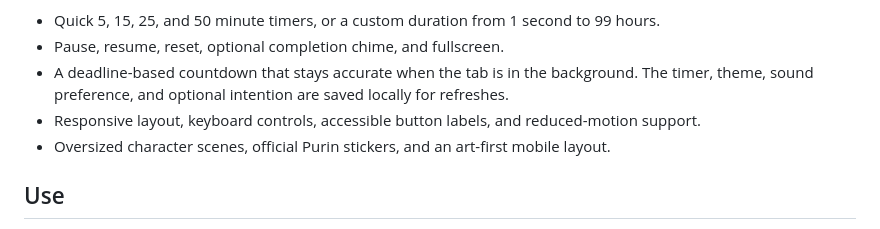
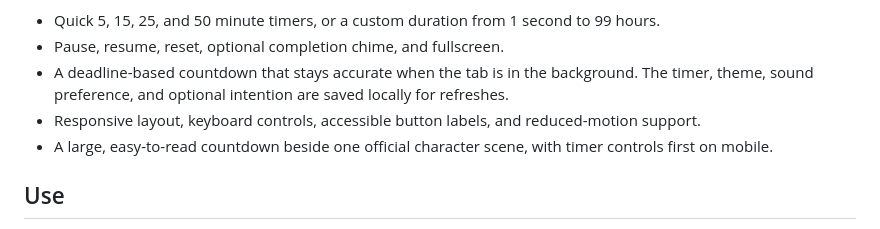
Before and after one commit to yanhong-lbh/pompompurin-timer, a Markdown page: README.md, the part around the change. Drawn GitHub-style.

Commit message:
Document the calmer timer-first design

```diff
--- a/README.md
+++ b/README.md
@@ -8,7 +8,7 @@ A cozy Pompompurin fan countdown timer with ten illustrated worlds. Six adventur
 - Pause, resume, reset, optional completion chime, and fullscreen.
 - A deadline-based countdown that stays accurate when the tab is in the background. The timer, theme, sound preference, and optional intention are saved locally for refreshes.
 - Responsive layout, keyboard controls, accessible button labels, and reduced-motion support.
-- Oversized character scenes, official Purin stickers, and an art-first mobile layout.
+- A large, easy-to-read countdown beside one official character scene, with timer controls first on mobile.
 
 ## Use
 
```
